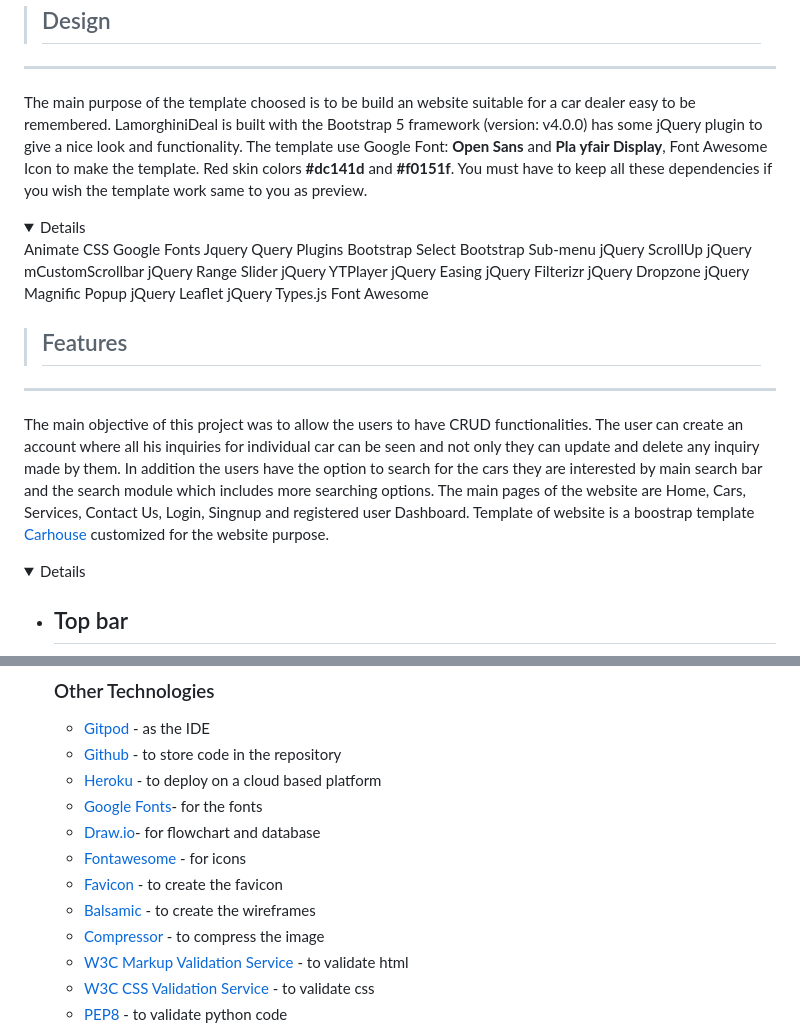
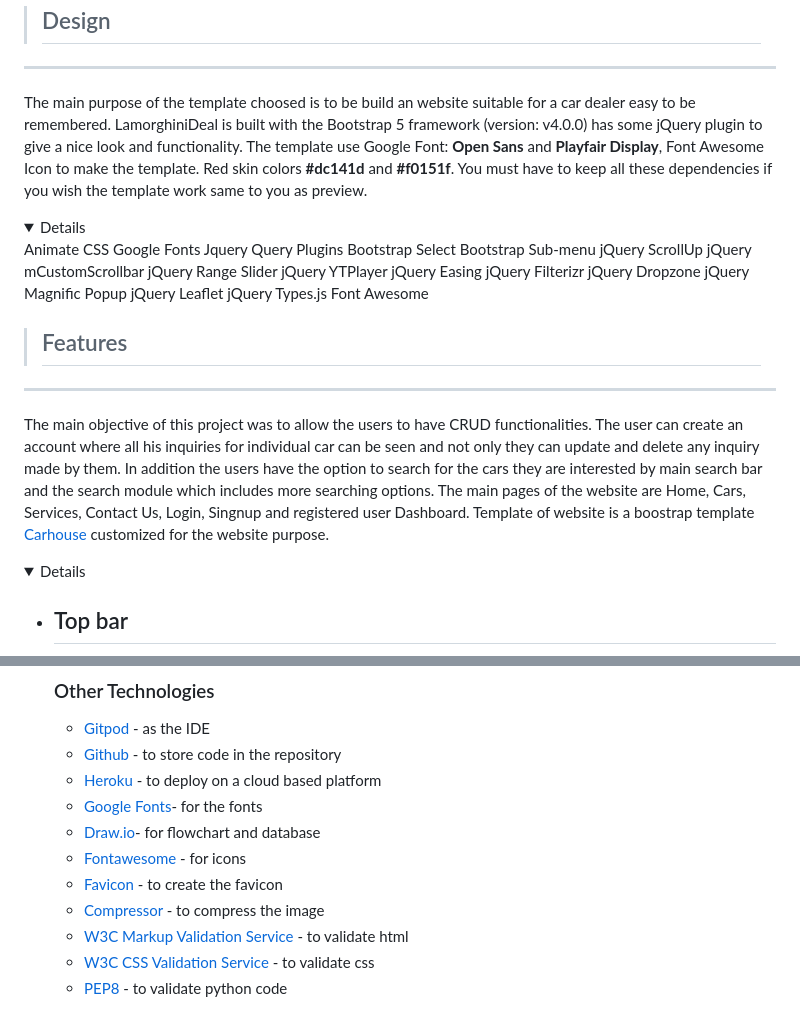
Before and after one commit to fitabigail/Lamborghini-Deals, a Markdown page: README.md, 2 parts joined by grey strips. Drawn GitHub-style; folded sections open.

```diff
--- a/README.md
+++ b/README.md
@@ -151,7 +151,7 @@ The epics were created using the milistones on github. Each epic was created and
 ---
 </br></br>
 
-The main purpose of the template choosed is to be build an website suitable for a car dealer easy to be remembered. LamorghiniDeal is built with the Bootstrap 5 framework (version: v4.0.0) has some jQuery plugin to give a nice look and functionality. The template use Google Font: **Open Sans** and **Pla yfair Display**, Font Awesome Icon to make the template. Red skin colors  **#dc141d** and **#f0151f**. You must have to keep all these dependencies if you wish the template work same to you as preview.
+The main purpose of the template choosed is to be build an website suitable for a car dealer easy to be remembered. LamorghiniDeal is built with the Bootstrap 5 framework (version: v4.0.0) has some jQuery plugin to give a nice look and functionality. The template use Google Font: **Open Sans** and **Playfair Display**, Font Awesome Icon to make the template. Red skin colors  **#dc141d** and **#f0151f**. You must have to keep all these dependencies if you wish the template work same to you as preview.
 <details>
 Animate CSS
 Google Fonts
@@ -913,7 +913,6 @@ Documentation for [here](https://docs.djangoproject.com/en/4.1/intro/)
 - [Draw.io](https://app.diagrams.net/)- for flowchart and database
 - [Fontawesome](https://fontawesome.com/) - for icons
 - [Favicon](https://favicon.io/) - to create the favicon
-- [Balsamic](https://balsamiq.com/) - to create the wireframes
 - [Compressor](https://compressor.io/) - to compress the image
 - [W3C Markup Validation Service](https://validator.w3.org/) - to validate html
 - [W3C CSS Validation Service](https://jigsaw.w3.org/css-validator/) - to validate css
```
Also changed, not shown: other parts of README.md (+1 -1 lines).
